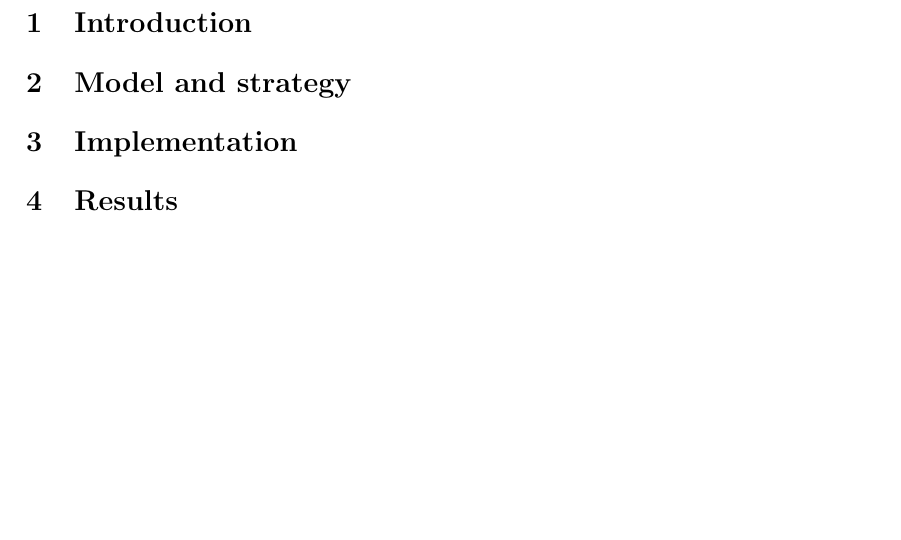
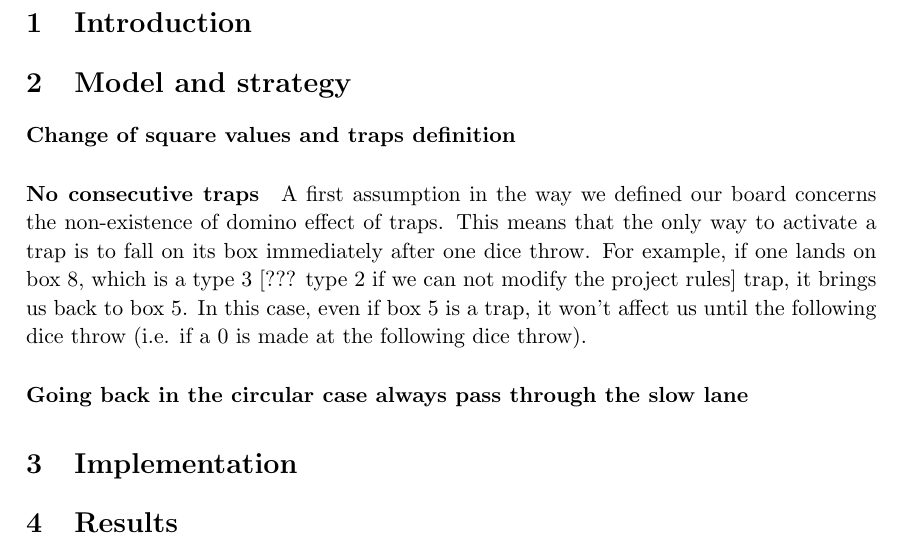
Before and after one commit to qlete/markov-decision, a LaTeX document (report/report.tex, which reads report/src/model.tex): part of page 3 of 3, cut so that both start at the same text, the shorter picture padded with empty space. Compiled offline with pdfLaTeX.

```diff
--- a/report/src/model.tex
+++ b/report/src/model.tex
@@ -1,4 +1,25 @@
 \section{Model and strategy} % (fold)
 \label{sec:model_and_strategy}
 
+\paragraph{Change of square values and traps definition} % (fold)
+\label{par:change_of_square_values_and_traps_definition}
+
+% paragraph change_of_square_values_and_traps_definition (end)
+
+\paragraph{No consecutive traps} % (fold)
+\label{par:no_consecutive_traps}
+A first assumption in the way we defined our board concerns the non-existence
+of domino effect of traps. This means that the only way to activate a trap
+is to fall on its box immediately after one dice throw.
+For example, if one lands on box 8, which is a type 3 [??? type 2 if we can not
+modify the project rules] trap, it brings us back to box 5. In this case,
+even if box 5 is a trap, it won't affect us until the following dice throw
+(i.e. if a 0 is made at the following dice throw).
+% paragraph no_consecutive_traps (end)
+
+\paragraph{Going back in the circular case always pass through the slow lane} % (fold)
+\label{par:going_back_in_the_circular_case_always_pass_through_the_slow_lane}
+
+% paragraph going_back_in_the_circular_case_always_pass_through_the_slow_lane (end)
+
 % section model_and_strategy (end)
```
Also changed, not shown: README.md, 1 other file.
